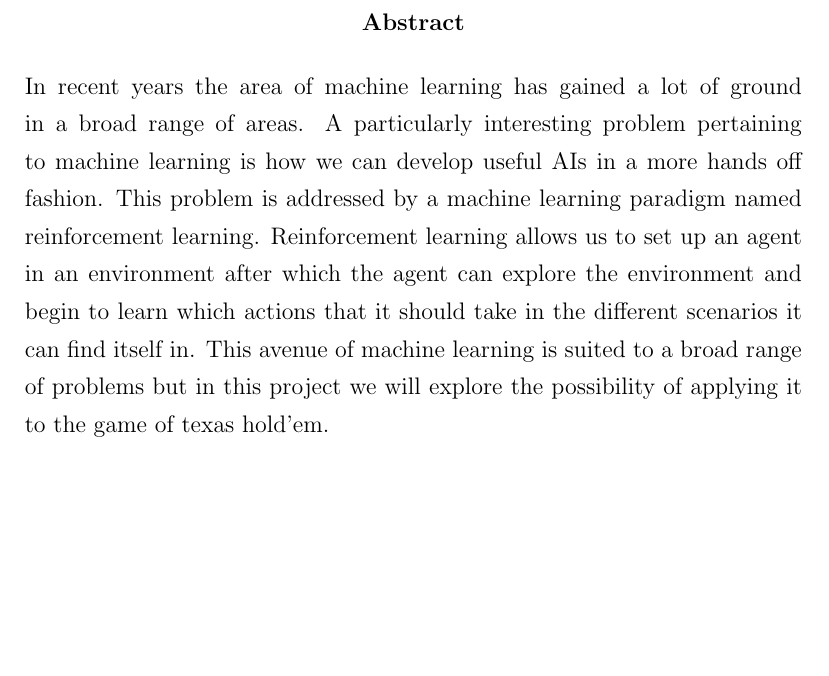
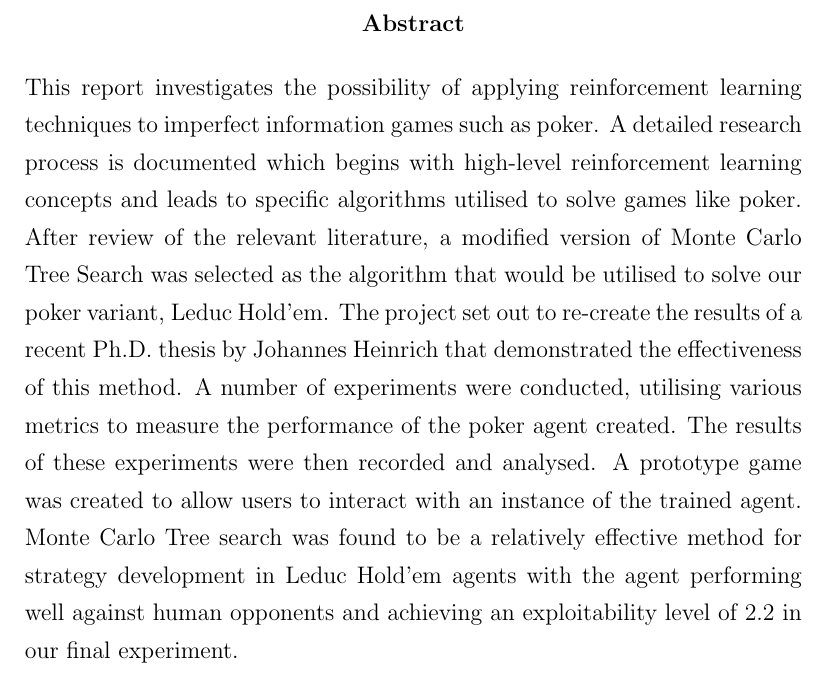
Before and after one commit to JamieMac96/FYP-report, a LaTeX thesis (report.tex, which reads abstract.tex): part of page 2 of 77, cut so that both start at the same text, the shorter picture padded with empty space. Compiled offline with pdfLaTeX.

Commit message:
re-wrote abstract

```diff
--- a/abstract.tex
+++ b/abstract.tex
@@ -4,13 +4,19 @@
 %%
 
 \begin{abstract}
-    In recent years the area of machine learning has gained a lot of ground in a broad range of areas.
-    A particularly interesting problem pertaining to machine learning is how we can develop useful AIs
-    in a more hands off fashion.
-    This problem is addressed by a machine learning paradigm named reinforcement learning.
-    Reinforcement learning allows us to set up an agent in an environment after which the agent can
-    explore the environment and begin to learn which actions that it should take in the
-    different scenarios it can find itself in.
-    This avenue of machine learning is suited to a broad range of problems but in this project we
-    will explore the possibility of applying it to the game of texas hold'em.
+    This report investigates the possibility of applying reinforcement learning techniques
+    to imperfect information games such as poker.
+    A detailed research process is documented which begins with high-level reinforcement
+    learning concepts and leads to specific algorithms utilised to solve games like poker.
+    After review of the relevant literature, a modified version of Monte Carlo Tree Search was
+    selected as the algorithm that would be utilised to solve our poker variant, Leduc Hold'em.
+    The project set out to re-create the results of a recent Ph.D. thesis by Johannes Heinrich
+    that demonstrated the effectiveness of this method.
+    A number of experiments were conducted, utilising various metrics to measure the performance
+    of the poker agent created.
+    The results of these experiments were then recorded and analysed.
+    A prototype game was created to allow users to interact with an instance of the trained agent.
+    Monte Carlo Tree search was found to be a relatively effective method for strategy development in
+    Leduc Hold'em agents with the agent performing well against human opponents and achieving
+    an exploitability level of 2.2 in our final experiment.
 \end{abstract}
```
Also changed, not shown: report.pdf.
